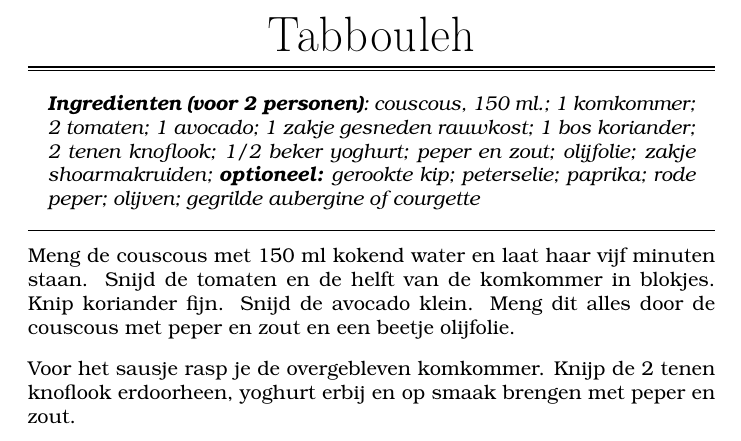
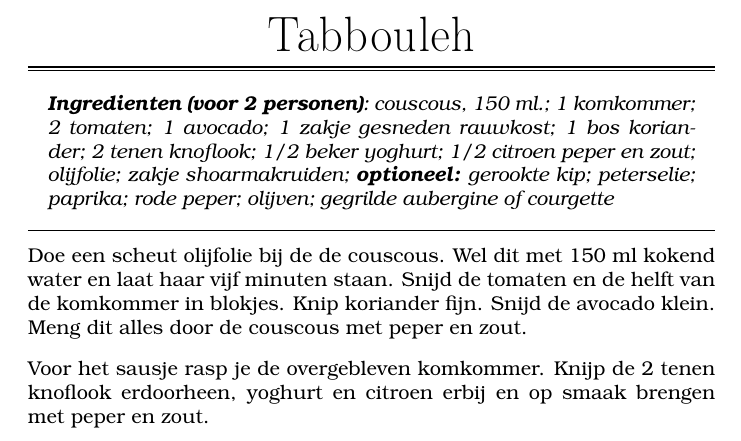
Before and after one commit to slspeek/tabbouleh, a LaTeX document (tabbouleh.tex): part of the page, cut so that both start at the same text. Compiled offline with pdfLaTeX.

Commit message:
citroen en aanpassing instructies

```diff
--- a/tabbouleh.tex
+++ b/tabbouleh.tex
@@ -22,11 +22,11 @@
 \recipe{Tabbouleh}
 \ingred{couscous, 150 ml.;
   1 komkommer; 2 tomaten; 1 avocado; 1 zakje gesneden rauwkost;
-	1 bos koriander; 2 tenen knoflook; 1/2 beker yoghurt;
+	1 bos koriander; 2 tenen knoflook; 1/2 beker yoghurt; 1/2 citroen
 peper en zout; olijfolie; zakje shoarmakruiden;
 \textbf{optioneel:} gerookte kip; peterselie; paprika; rode peper; olijven; gegrilde aubergine of courgette}
 
-Meng de couscous met 150 ml kokend water en laat haar vijf minuten staan. Snijd de tomaten en de helft van de komkommer in blokjes. Knip koriander fijn. Snijd de avocado klein. Meng dit alles door de couscous met peper en zout en een beetje olijfolie.
+Doe een scheut olijfolie bij de de couscous. Wel dit met 150 ml kokend water en laat haar vijf minuten staan. Snijd de tomaten en de helft van de komkommer in blokjes. Knip koriander fijn. Snijd de avocado klein. Meng dit alles door de couscous met peper en zout.
 
-Voor het sausje rasp je de overgebleven komkommer. Knijp de 2 tenen knoflook erdoorheen, yoghurt erbij en op smaak brengen met peper en zout.
+Voor het sausje rasp je de overgebleven komkommer. Knijp de 2 tenen knoflook erdoorheen, yoghurt en citroen erbij en op smaak brengen met peper en zout.
 \end{document}
```
